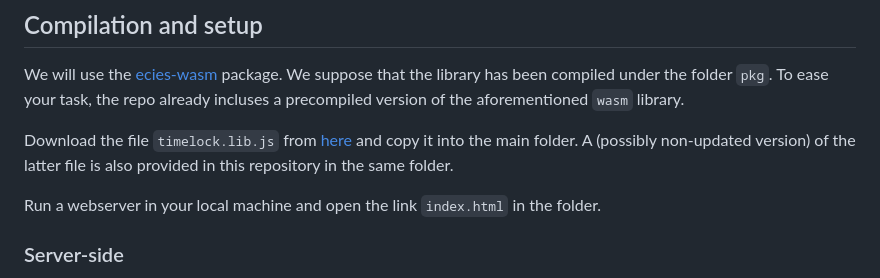
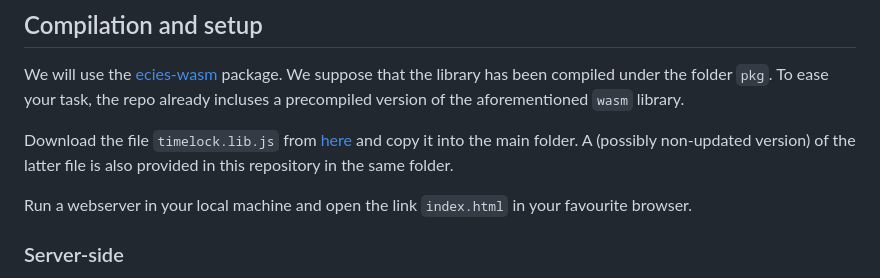
Before and after one commit to vincenzoiovino/timelock.public.disclosure, a Markdown page: README.md, the part around the change. Drawn GitHub-style.

```diff
--- a/README.md
+++ b/README.md
@@ -10,7 +10,7 @@ We suppose that the library has been compiled under the folder ``pkg``. To ease
 
 Download the file `timelock.lib.js` from  [here](https://github.com/vincenzoiovino/TimeLockJavaScriptAPI/blob/main/src/timelock.zone.lib.js) and copy it into the main folder. A (possibly non-updated version) of the latter file is also provided in this repository in the same folder.
 
-Run a webserver in your local machine and open the link ``index.html`` in the folder.
+Run a webserver in your local machine and open the link ``index.html`` in your favourite browser.
 
 ### Server-side
 The demo in this repo assumes that there is another webserver ``https://localhost:81`` (you can change the URL in the variable ``API_URL``) that when invoked on a path like ``https://localhost:81/public.disclosure/s`` where ``s`` is an arbitrary ASCII string just responds ``ok``. This is a needed for the short URL service.
```
